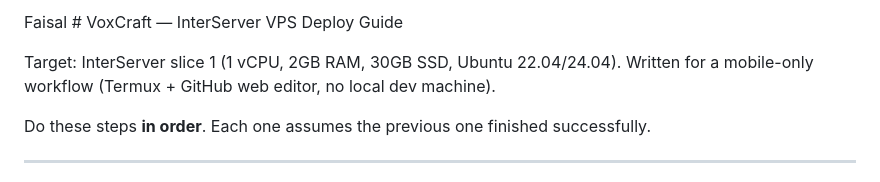
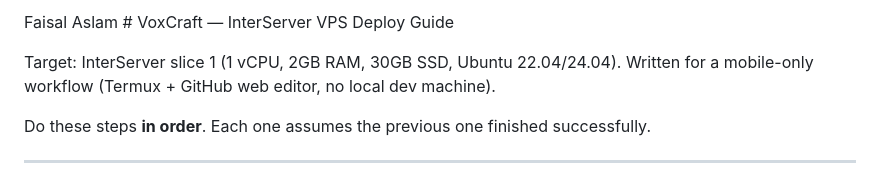
Before and after one commit to faisalchaudhary411/Audio-Studio, a Markdown page: README.md, the part around the change. Rendered like a GitHub page.

```diff
--- a/README.md
+++ b/README.md
@@ -1,4 +1,4 @@
-Faisal # VoxCraft — InterServer VPS Deploy Guide
+Faisal Aslam # VoxCraft — InterServer VPS Deploy Guide
 
 Target: InterServer slice 1 (1 vCPU, 2GB RAM, 30GB SSD, Ubuntu 22.04/24.04).
 Written for a mobile-only workflow (Termux + GitHub web editor, no local dev machine).
```
